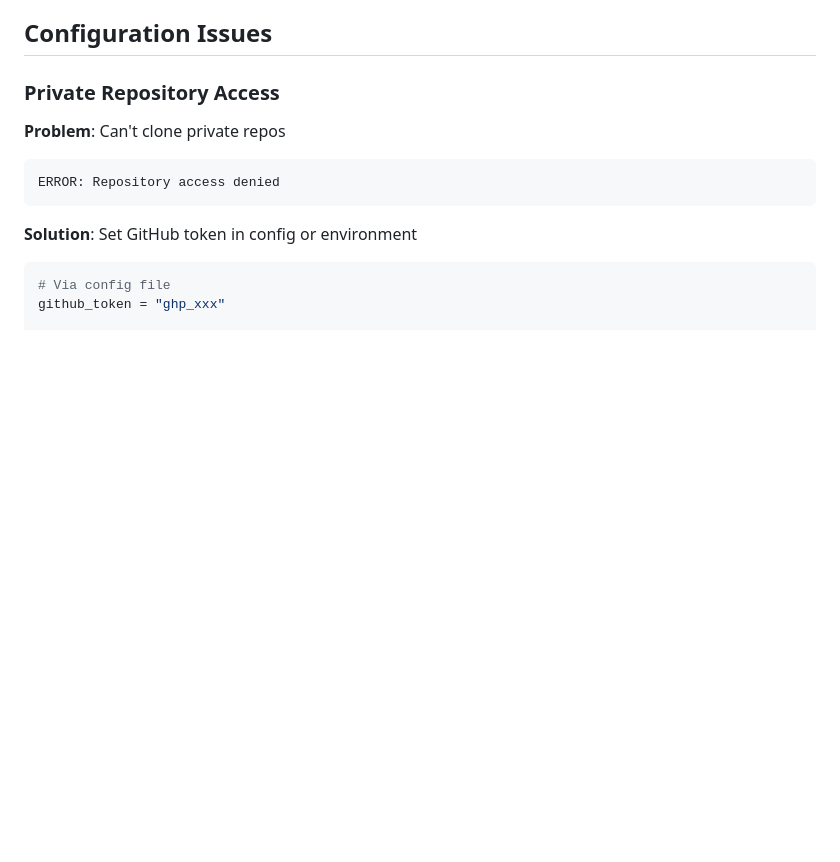
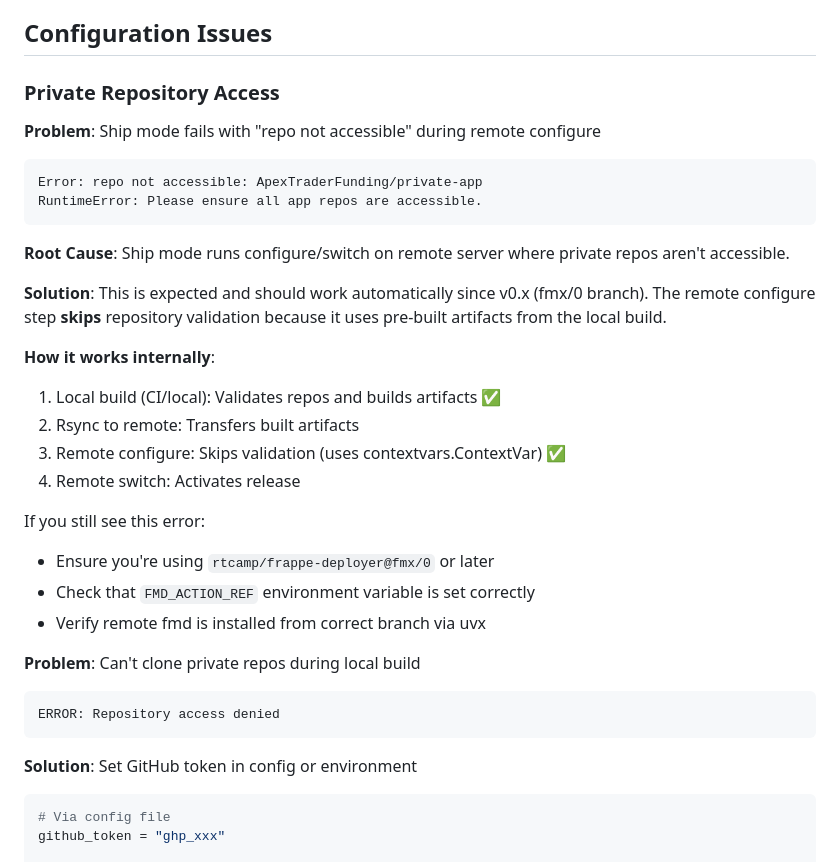
Before and after one commit to rtCamp/frappe-deployer, a Markdown page: docs/reference/troubleshooting.md, the part around the change. GitHub-like rendering; blank space fills up the shorter version.

````diff
--- a/docs/reference/troubleshooting.md
+++ b/docs/reference/troubleshooting.md
@@ -5,7 +5,29 @@ Common fmd-specific issues and solutions.
 ## Configuration Issues
 
 ### Private Repository Access
-**Problem**: Can't clone private repos
+
+**Problem**: Ship mode fails with "repo not accessible" during remote configure
+```
+Error: repo not accessible: ApexTraderFunding/private-app
+RuntimeError: Please ensure all app repos are accessible.
+```
+
+**Root Cause**: Ship mode runs configure/switch on remote server where private repos aren't accessible.
+
+**Solution**: This is expected and should work automatically since v0.x (fmx/0 branch). The remote configure step **skips** repository validation because it uses pre-built artifacts from the local build.
+
+**How it works internally**:
+1. Local build (CI/local): Validates repos and builds artifacts ✅
+2. Rsync to remote: Transfers built artifacts
+3. Remote configure: Skips validation (uses contextvars.ContextVar) ✅
+4. Remote switch: Activates release
+
+If you still see this error:
+- Ensure you're using `rtcamp/frappe-deployer@fmx/0` or later
+- Check that `FMD_ACTION_REF` environment variable is set correctly
+- Verify remote fmd is installed from correct branch via uvx
+
+**Problem**: Can't clone private repos during local build
 ```
 ERROR: Repository access denied
 ```
````
Also changed, not shown: docs/guides/deploy-modes.md (+30 -3 lines).
